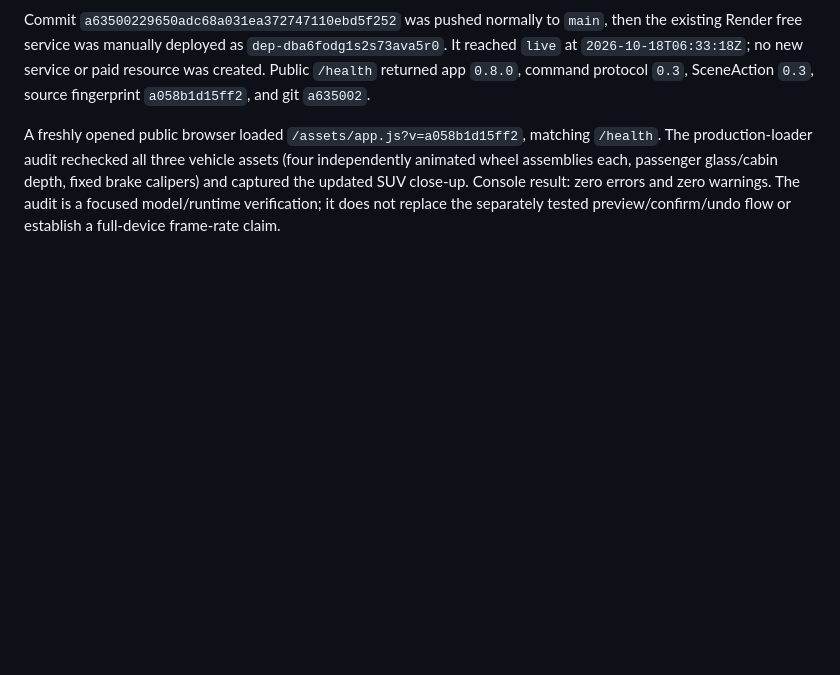
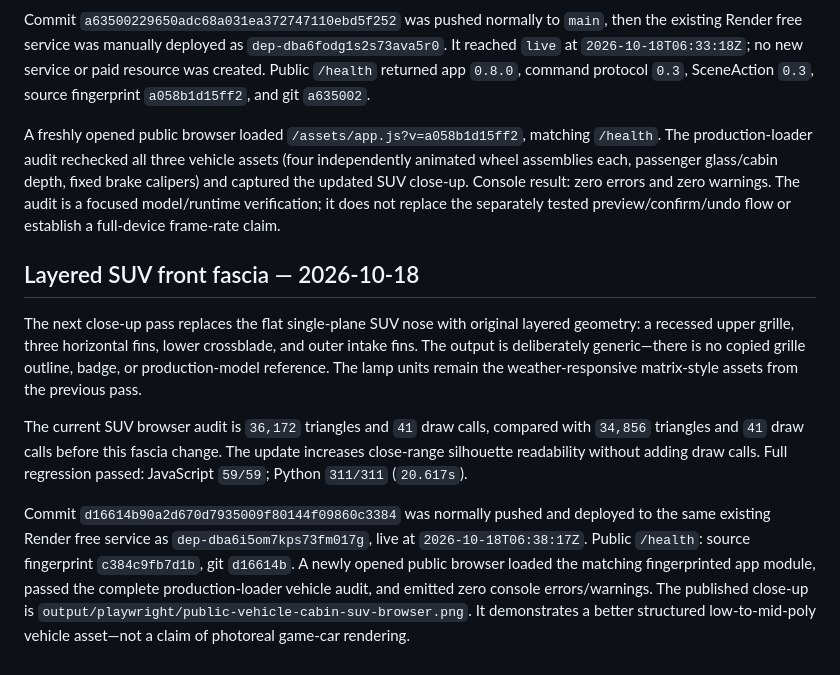
Before and after one commit to Cluckin-VV/AI-builderkack-traffic-lab, a Markdown page: docs/vehicle-headlamps-v0.1.md, the part around the change. Rendered like a GitHub page; blank space fills up the shorter version.

Commit message:
docs: record layered SUV fascia release

```diff
--- a/docs/vehicle-headlamps-v0.1.md
+++ b/docs/vehicle-headlamps-v0.1.md
@@ -55,3 +55,11 @@ Regression evidence: JavaScript `59/59`; Python `311/311` (`20.990s`). The local
 Commit `a63500229650adc68a031ea372747110ebd5f252` was pushed normally to `main`, then the existing Render free service was manually deployed as `dep-dba6fodg1s2s73ava5r0`. It reached `live` at `2026-10-18T06:33:18Z`; no new service or paid resource was created. Public `/health` returned app `0.8.0`, command protocol `0.3`, SceneAction `0.3`, source fingerprint `a058b1d15ff2`, and git `a635002`.
 
 A freshly opened public browser loaded `/assets/app.js?v=a058b1d15ff2`, matching `/health`. The production-loader audit rechecked all three vehicle assets (four independently animated wheel assemblies each, passenger glass/cabin depth, fixed brake calipers) and captured the updated SUV close-up. Console result: zero errors and zero warnings. The audit is a focused model/runtime verification; it does not replace the separately tested preview/confirm/undo flow or establish a full-device frame-rate claim.
+
+## Layered SUV front fascia — 2026-10-18
+
+The next close-up pass replaces the flat single-plane SUV nose with original layered geometry: a recessed upper grille, three horizontal fins, lower crossblade, and outer intake fins. The output is deliberately generic—there is no copied grille outline, badge, or production-model reference. The lamp units remain the weather-responsive matrix-style assets from the previous pass.
+
+The current SUV browser audit is `36,172` triangles and `41` draw calls, compared with `34,856` triangles and `41` draw calls before this fascia change. The update increases close-range silhouette readability without adding draw calls. Full regression passed: JavaScript `59/59`; Python `311/311` (`20.617s`).
+
+Commit `d16614b90a2d670d7935009f80144f09860c3384` was normally pushed and deployed to the same existing Render free service as `dep-dba6i5om7kps73fm017g`, live at `2026-10-18T06:38:17Z`. Public `/health`: source fingerprint `c384c9fb7d1b`, git `d16614b`. A newly opened public browser loaded the matching fingerprinted app module, passed the complete production-loader vehicle audit, and emitted zero console errors/warnings. The published close-up is `output/playwright/public-vehicle-cabin-suv-browser.png`. It demonstrates a better structured low-to-mid-poly vehicle asset—not a claim of photoreal game-car rendering.
```
